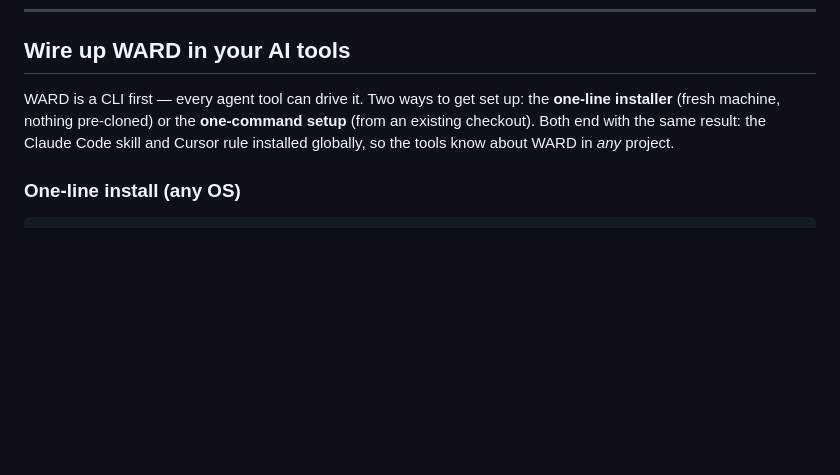
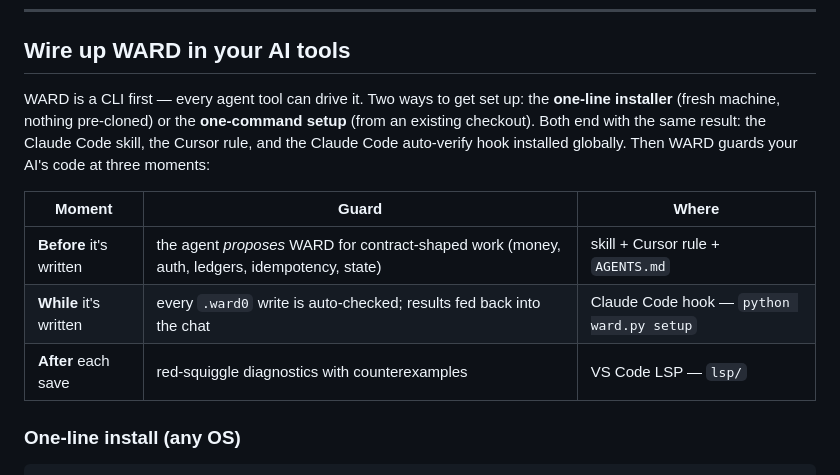
Before and after one commit to PersistenceOS/WARD, a Markdown page: README.md, the part around one of its changes. Rendered like a GitHub page; blank space fills up the shorter version.

```diff
--- a/README.md
+++ b/README.md
@@ -290,7 +290,13 @@ Requires [Dafny 4.11.0](https://github.com/dafny-lang/dafny) and [Z3 4.12.1](htt
 
 ## Wire up WARD in your AI tools
 
-WARD is a CLI first — every agent tool can drive it. Two ways to get set up: the **one-line installer** (fresh machine, nothing pre-cloned) or the **one-command setup** (from an existing checkout). Both end with the same result: the Claude Code skill and Cursor rule installed globally, so the tools know about WARD in *any* project.
+WARD is a CLI first — every agent tool can drive it. Two ways to get set up: the **one-line installer** (fresh machine, nothing pre-cloned) or the **one-command setup** (from an existing checkout). Both end with the same result: the Claude Code skill, the Cursor rule, and the Claude Code auto-verify hook installed globally. Then WARD guards your AI's code at three moments:
+
+| Moment | Guard | Where |
+|---|---|---|
+| **Before** it's written | the agent *proposes* WARD for contract-shaped work (money, auth, ledgers, idempotency, state) | skill + Cursor rule + `AGENTS.md` |
+| **While** it's written | every `.ward0` write is auto-checked; results fed back into the chat | Claude Code hook — `python ward.py setup` |
+| **After** each save | red-squiggle diagnostics with counterexamples | VS Code LSP — `lsp/` |
 
 ### One-line install (any OS)
 
```
Also changed, not shown: other parts of README.md (+64 -19 lines).
